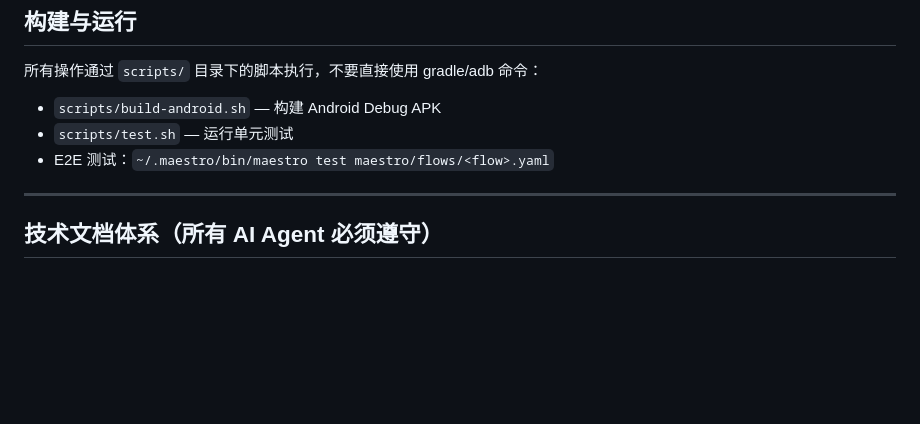
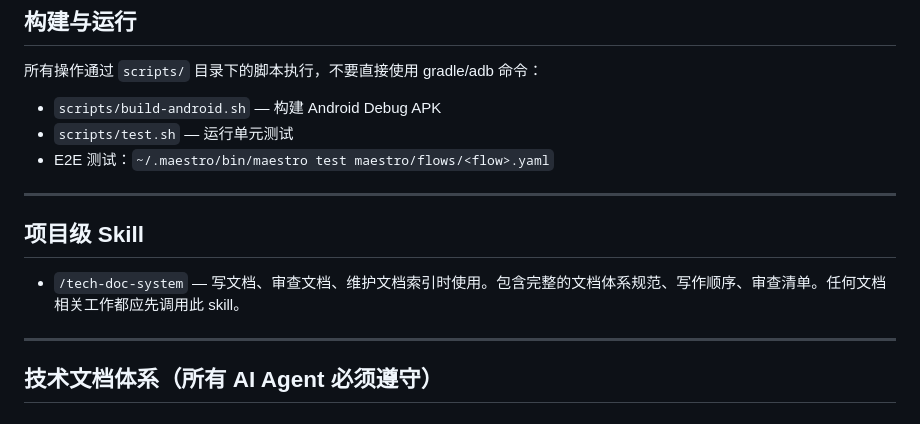
Before and after one commit to maj1999/shuashuaya, a Markdown page: CLAUDE.md, the part around the change. GitHub-like rendering; blank space fills up the shorter version.

```diff
--- a/CLAUDE.md
+++ b/CLAUDE.md
@@ -20,6 +20,12 @@ Kotlin Multiplatform + Compose Multiplatform 的照片/视频随机清理 App。
 - `scripts/build-android.sh` — 构建 Android Debug APK
 - `scripts/test.sh` — 运行单元测试
 - E2E 测试：`~/.maestro/bin/maestro test maestro/flows/<flow>.yaml`
+
+---
+
+## 项目级 Skill
+
+- `/tech-doc-system` — 写文档、审查文档、维护文档索引时使用。包含完整的文档体系规范、写作顺序、审查清单。任何文档相关工作都应先调用此 skill。
 
 ---
 
```
Also changed, not shown: .claude/commands/tech-doc-system.md (added, +185 -0 lines).
